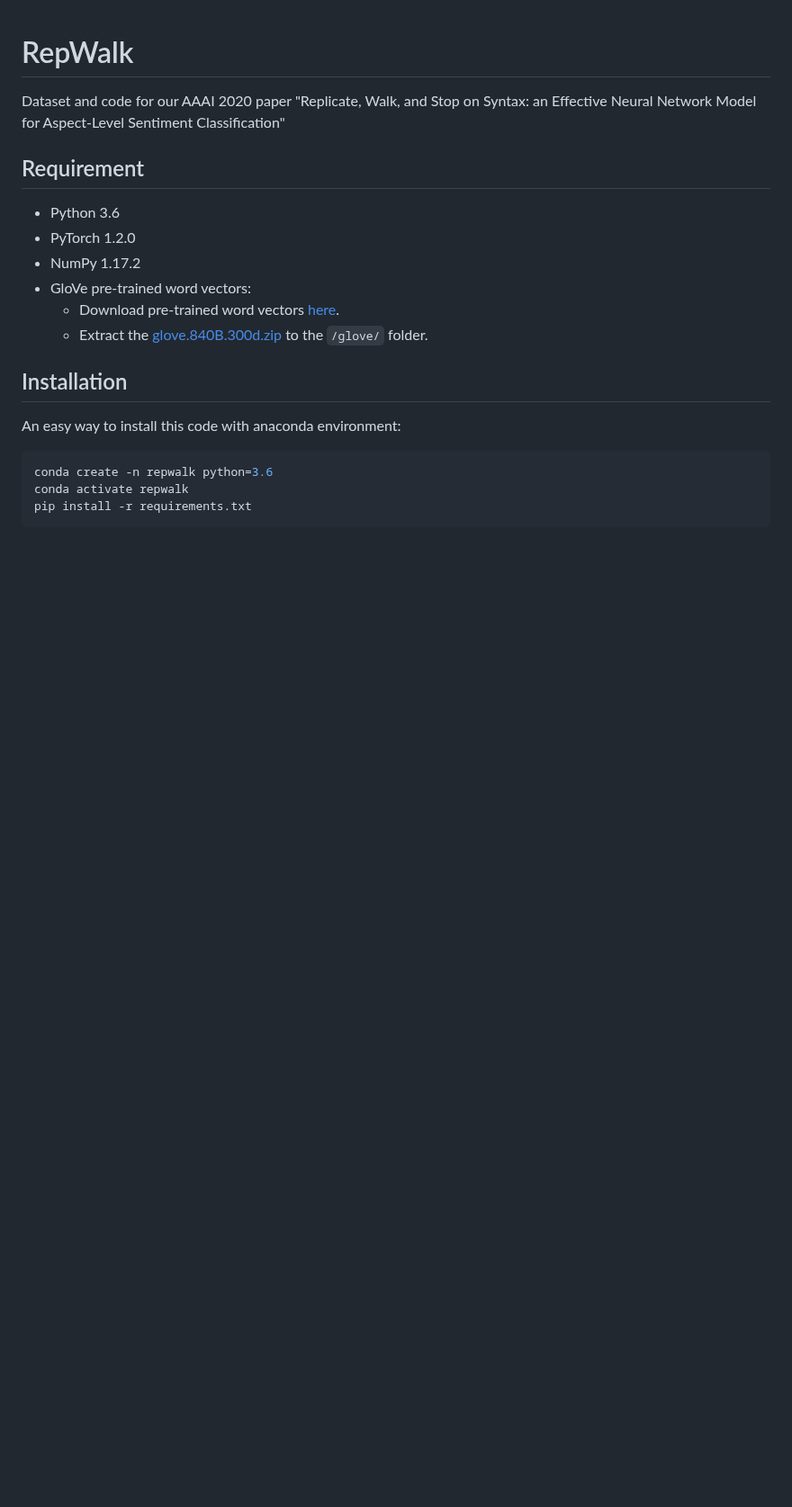
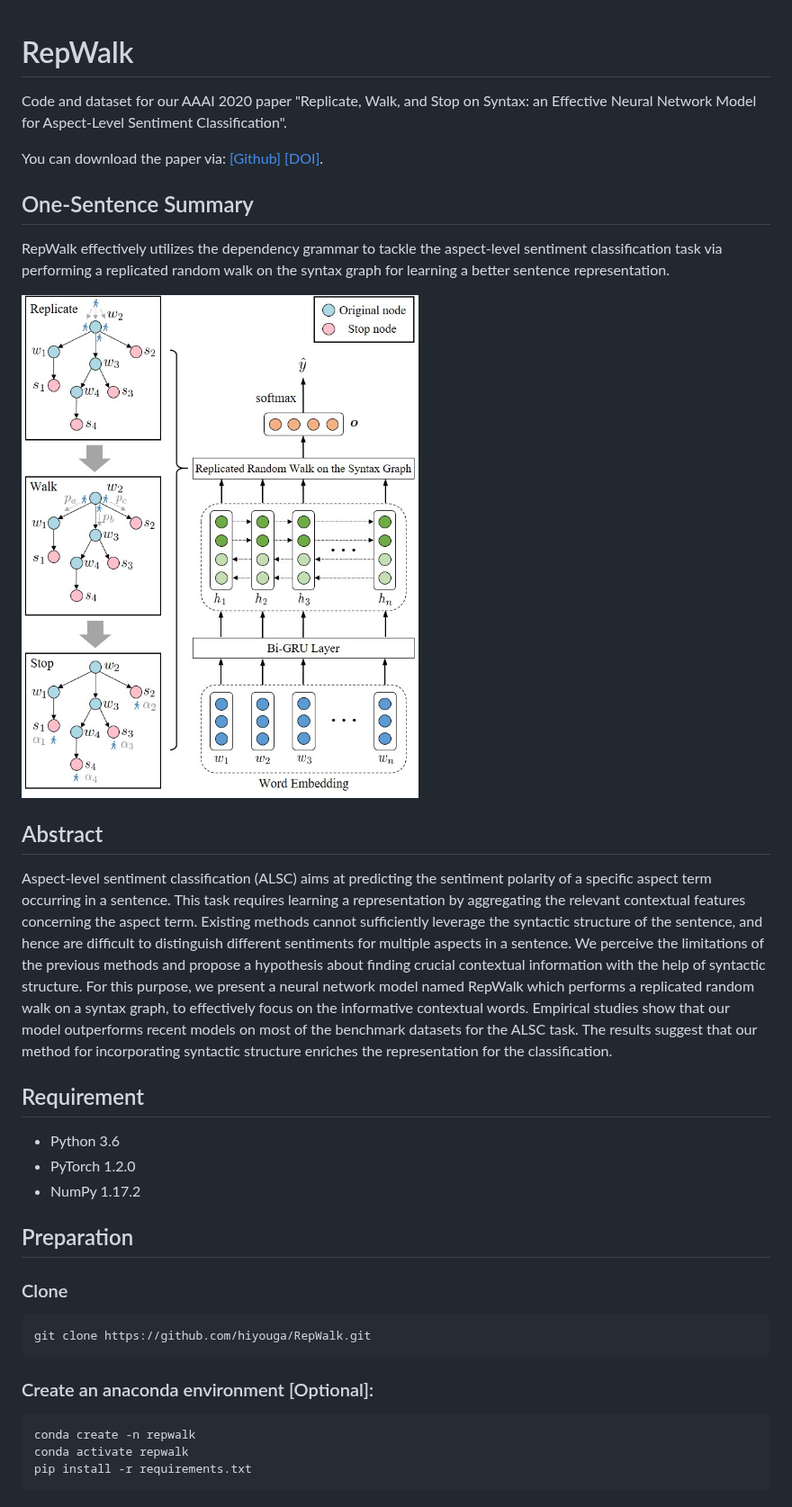
Before and after one commit to hiyouga/RepWalk, a Markdown page: README.md, the part around one of its changes. Shown at 90% size. GitHub-like rendering; pictures changed too: assets/model.jpg (added); blank space fills up the shorter version.

````diff
--- a/README.md
+++ b/README.md
@@ -1,22 +1,37 @@
 # RepWalk
 
-Dataset and code for our AAAI 2020 paper "Replicate, Walk, and Stop on Syntax: an Effective Neural Network Model for Aspect-Level Sentiment Classification"
+Code and dataset for our AAAI 2020 paper "Replicate, Walk, and Stop on Syntax: an Effective Neural Network Model for Aspect-Level Sentiment Classification".
+
+You can download the paper via: [[Github]](https://github.com/hiyouga/RepWalk/blob/master/paper.pdf) [[DOI]](https://doi.org/10.1609/aaai.v34i05.6517).
+
+## One-Sentence Summary
+
+RepWalk effectively utilizes the dependency grammar to tackle the aspect-level sentiment classification task via performing a replicated random walk on the syntax graph for learning a better sentence representation.
+
+![model_structure](assets/model.jpg)
+
+## Abstract
+
+Aspect-level sentiment classification (ALSC) aims at predicting the sentiment polarity of a specific aspect term occurring in a sentence. This task requires learning a representation by aggregating the relevant contextual features concerning the aspect term. Existing methods cannot sufficiently leverage the syntactic structure of the sentence, and hence are difficult to distinguish different sentiments for multiple aspects in a sentence. We perceive the limitations of the previous methods and propose a hypothesis about finding crucial contextual information with the help of syntactic structure. For this purpose, we present a neural network model named RepWalk which performs a replicated random walk on a syntax graph, to effectively focus on the informative contextual words. Empirical studies show that our model outperforms recent models on most of the benchmark datasets for the ALSC task. The results suggest that our method for incorporating syntactic structure enriches the representation for the classification.
 
 ## Requirement
 
 - Python 3.6
 - PyTorch 1.2.0
 - NumPy 1.17.2
-- GloVe pre-trained word vectors:
-  - Download pre-trained word vectors [here](https://github.com/stanfordnlp/GloVe#download-pre-trained-word-vectors).
-  - Extract the [glove.840B.300d.zip](http://nlp.stanford.edu/data/wordvecs/glove.840B.300d.zip) to the `/glove/` folder.
 
-## Installation
+## Preparation
 
-An easy way to install this code with anaconda environment:
+### Clone
 
 ```bash
-conda create -n repwalk python=3.6
+git clone https://github.com/hiyouga/RepWalk.git
+```
+
+### Create an anaconda environment [Optional]:
+
+```bash
+conda create -n repwalk
 conda activate repwalk
 pip install -r requirements.txt
 ```
````
Also changed, not shown: other parts of README.md (+43 -3 lines), 1 other file.
